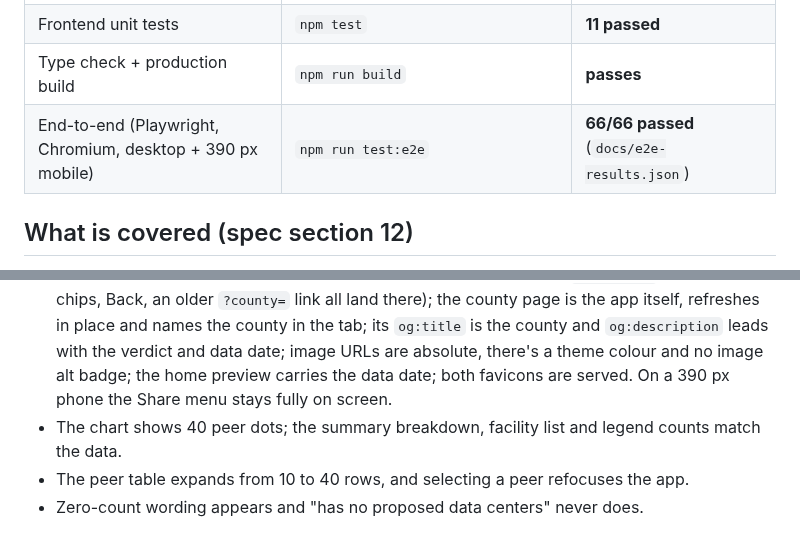
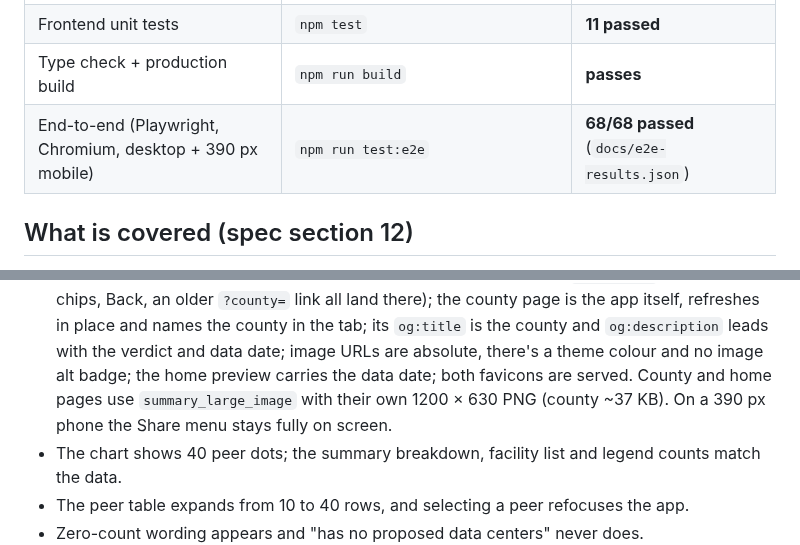
Before and after one commit to UsuriousCape607/how-unusual-is-my-county, a Markdown page: TEST_RESULTS.md, 2 parts joined by grey strips. Drawn GitHub-style.

```diff
--- a/TEST_RESULTS.md
+++ b/TEST_RESULTS.md
@@ -9,7 +9,7 @@ Run on 2026-10-27 against data version `compute-atlas-v1.34.1-asof-2026-10-02_ce
 | AI explanation checks | `python scripts/build_ai_examples.py check` | **3/3 passed** |
 | Frontend unit tests | `npm test` | **11 passed** |
 | Type check + production build | `npm run build` | **passes** |
-| End-to-end (Playwright, Chromium, desktop + 390 px mobile) | `npm run test:e2e` | **66/66 passed** (`docs/e2e-results.json`) |
+| End-to-end (Playwright, Chromium, desktop + 390 px mobile) | `npm run test:e2e` | **68/68 passed** (`docs/e2e-results.json`) |
 
 ## What is covered (spec section 12)
 **Data:** 5-digit GEOIDs with leading zeros (e.g. `01001`); no duplicate or invalid keys; valid population and land
@@ -44,7 +44,7 @@ sentence is used; limitations are present; the inputs match the current data (st
   older `?county=` link all land there); the county page is the app itself, refreshes in place and names the county
   in the tab; its `og:title` is the county and `og:description` leads with the verdict and data date; image URLs are
   absolute, there's a theme colour and no image alt badge; the home preview carries the data date; both favicons
-  are served. On a 390 px phone the Share menu stays fully on screen.
+  are served. County and home pages use `summary_large_image` with their own 1200 × 630 PNG (county ~37 KB). On a 390 px phone the Share menu stays fully on screen.
 - The chart shows 40 peer dots; the summary breakdown, facility list and legend counts match the data.
 - The peer table expands from 10 to 40 rows, and selecting a peer refocuses the app.
 - Zero-count wording appears and "has no proposed data centers" never does.
```
Also changed, not shown: NOTES.md (+9 -0 lines), README.md (+10 -3 lines), docs/screenshots/share-card-51107.png (added), docs/screenshots/share-card-home.png (added), 9 other files.
